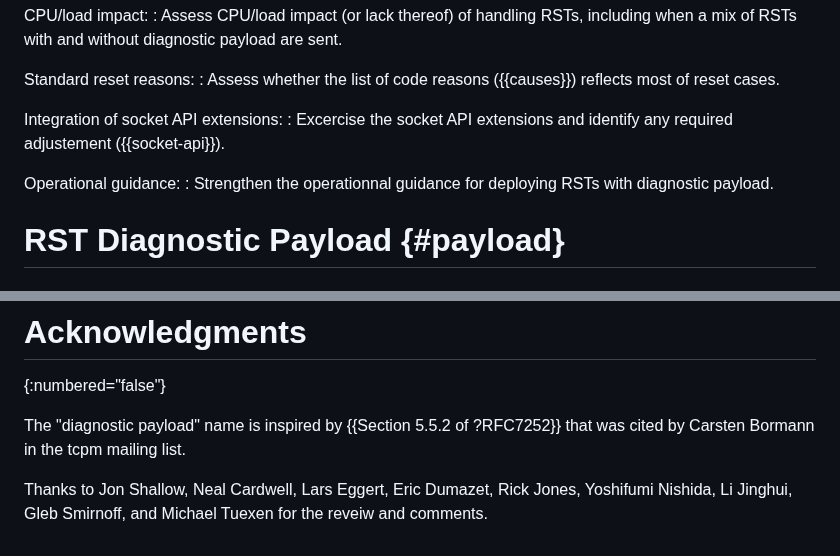
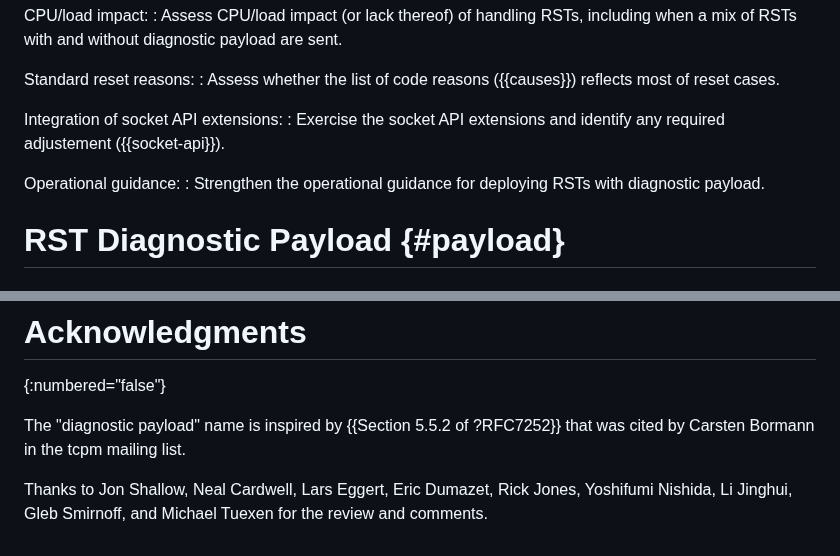
Before and after one commit to boucadair/draft-boucadair-tcpm-rst-diagnostic-payload, a Markdown page: draft-boucadair-tcpm-rst-diagnostic-payload.md, 2 parts joined by grey strips. Rendered like a GitHub page.

Commit message:
fix some typos
Excercise->Exercise

operationnal->operational

reveiw->review

Signed-off-by: Jason Xing <kernelxing@tencent.com>

```diff
--- a/draft-boucadair-tcpm-rst-diagnostic-payload.md
+++ b/draft-boucadair-tcpm-rst-diagnostic-payload.md
@@ -143,10 +143,10 @@ Standard reset reasons:
 : Assess whether the list of code reasons ({{causes}}) reflects most of reset cases.
 
 Integration of socket API extensions:
-: Excercise the socket API extensions and identify any required adjustement ({{socket-api}}).
+: Exercise the socket API extensions and identify any required adjustement ({{socket-api}}).
 
 Operational guidance:
-: Strengthen the operationnal guidance for deploying RSTs with diagnostic payload.
+: Strengthen the operational guidance for deploying RSTs with diagnostic payload.
 
 #  RST Diagnostic Payload {#payload}
 
@@ -524,4 +524,4 @@ In conclusion, across all complex environment tests, the RST packets with payloa
    The "diagnostic payload" name is inspired by {{Section 5.5.2 of  ?RFC7252}}
   that was cited by Carsten Bormann in the tcpm mailing list.
 
-   Thanks to Jon Shallow, Neal Cardwell, Lars Eggert, Eric Dumazet, Rick Jones, Yoshifumi Nishida, Li Jinghui, Gleb Smirnoff, and Michael Tuexen for the reveiw and comments.
+   Thanks to Jon Shallow, Neal Cardwell, Lars Eggert, Eric Dumazet, Rick Jones, Yoshifumi Nishida, Li Jinghui, Gleb Smirnoff, and Michael Tuexen for the review and comments.
```
